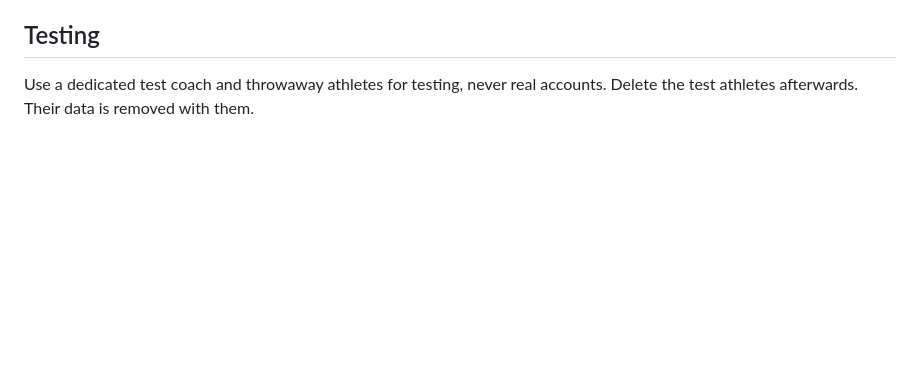
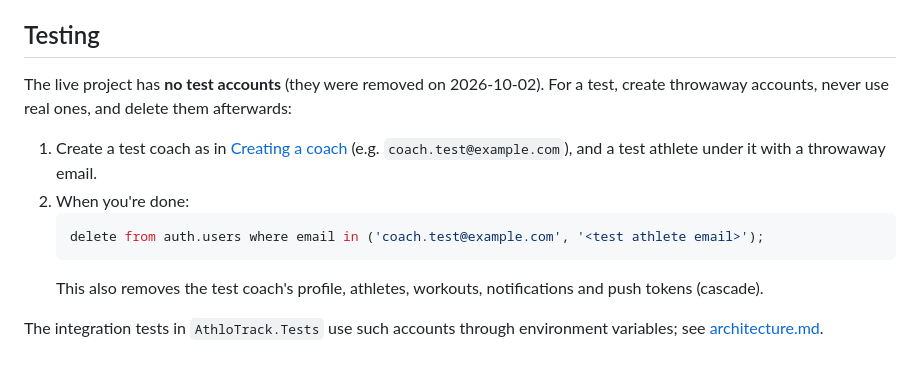
Before and after one commit to K0D1M/AthloTrack, a Markdown page: docs/administration.md, the part around the change. Rendered like a GitHub page; blank space fills up the shorter version.

Commit message:
Docs: no test accounts in the live project
Co-Authored-By: Claude Opus 5.5 <noreply@anthropic.com>

````diff
--- a/docs/administration.md
+++ b/docs/administration.md
@@ -57,4 +57,12 @@ For a coach, also run the `must_set_password = true` update above, so they repla
 
 ## Testing
 
-Use a dedicated test coach and throwaway athletes for testing, never real accounts. Delete the test athletes afterwards. Their data is removed with them.
+The live project has **no test accounts** (they were removed on 2026-10-02). For a test, create throwaway accounts, never use real ones, and delete them afterwards:
+1. Create a test coach as in [Creating a coach](#creating-a-coach) (e.g. `coach.test@example.com`), and a test athlete under it with a throwaway email.
+2. When you're done:
+   ```sql
+   delete from auth.users where email in ('coach.test@example.com', '<test athlete email>');
+   ```
+   This also removes the test coach's profile, athletes, workouts, notifications and push tokens (cascade).
+
+The integration tests in `AthloTrack.Tests` use such accounts through environment variables; see [architecture.md](architecture.md#tests).
````
Also changed, not shown: docs/architecture.md (+1 -1 lines).
